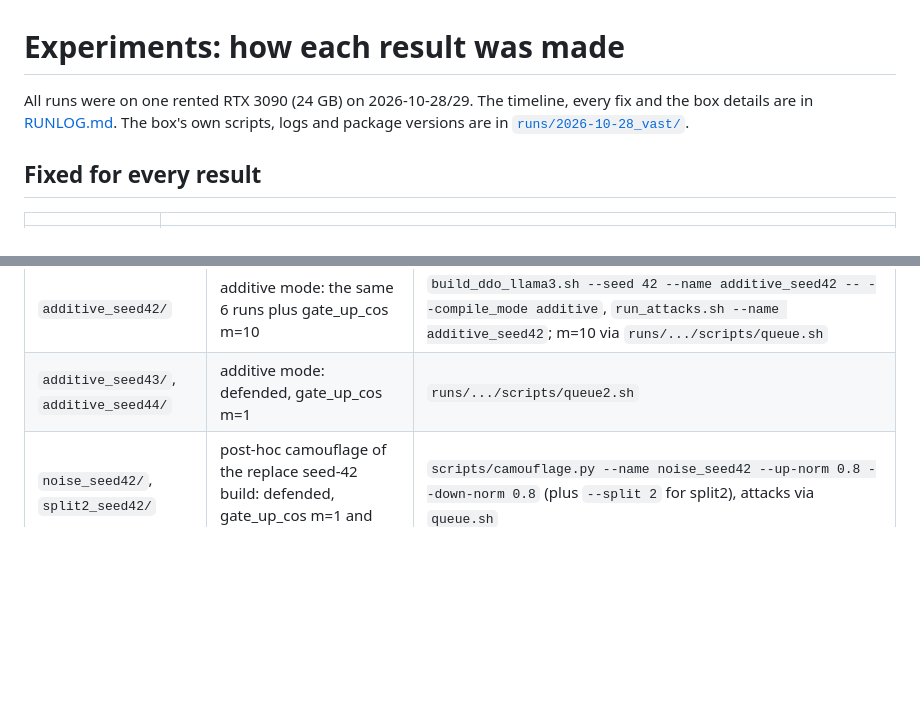
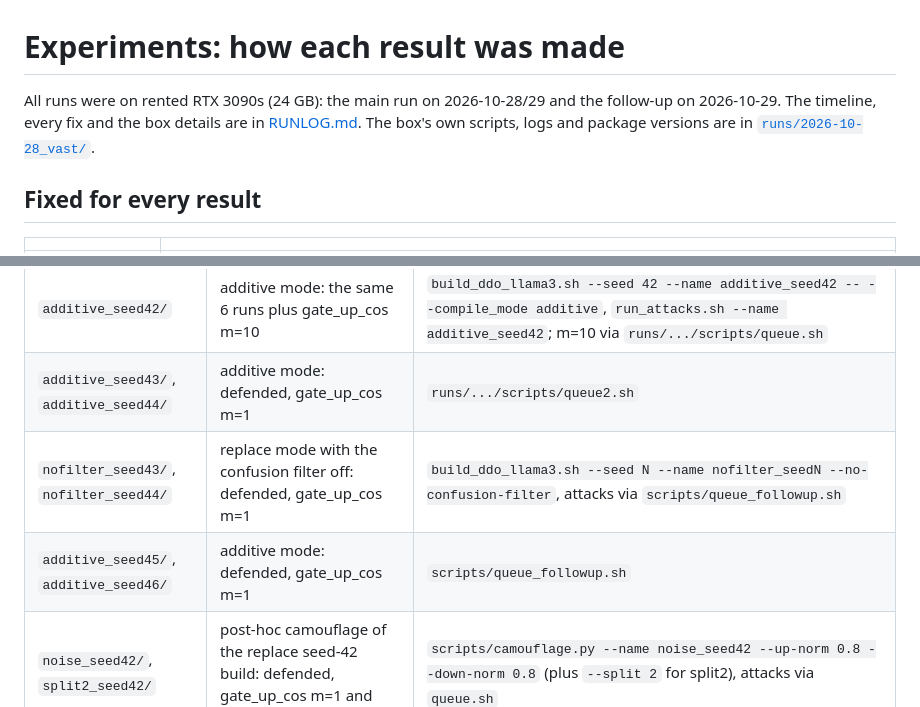
Before and after one commit to dragosgatan/rosef26, a Markdown page: docs/EXPERIMENTS.md, 2 parts joined by grey strips. Rendered like a GitHub page; blank space fills up the shorter version.

```diff
--- a/docs/EXPERIMENTS.md
+++ b/docs/EXPERIMENTS.md
@@ -1,6 +1,6 @@
 # Experiments: how each result was made
 
-All runs were on one rented RTX 3090 (24 GB) on 2026-10-28/29. The timeline, every fix and the box details are in [RUNLOG.md](RUNLOG.md). The box's own scripts, logs and package versions are in [`runs/2026-10-28_vast/`](../runs/2026-10-28_vast/).
+All runs were on rented RTX 3090s (24 GB): the main run on 2026-10-28/29 and the follow-up on 2026-10-29. The timeline, every fix and the box details are in [RUNLOG.md](RUNLOG.md). The box's own scripts, logs and package versions are in [`runs/2026-10-28_vast/`](../runs/2026-10-28_vast/).
 
 ## Fixed for every result
 
@@ -26,6 +26,8 @@ Each `results/<folder>/<run>.json` holds rates and settings only. Raw completion
 | `seed44/` to `seed46/` | replace-mode DDO, `defended` only | build, then `scripts/attack.py --model models/ddo_llama3_seedN --tag seedN/defended --edits artifacts/ddo_llama3_seedN/edits.safetensors` (loop in RUNLOG, 22:01) |
 | `additive_seed42/` | additive mode: the same 6 runs plus gate_up_cos m=10 | `build_ddo_llama3.sh --seed 42 --name additive_seed42 -- --compile_mode additive`, `run_attacks.sh --name additive_seed42`; m=10 via `runs/.../scripts/queue.sh` |
 | `additive_seed43/`, `additive_seed44/` | additive mode: defended, gate_up_cos m=1 | `runs/.../scripts/queue2.sh` |
+| `nofilter_seed43/`, `nofilter_seed44/` | replace mode with the confusion filter off: defended, gate_up_cos m=1 | `build_ddo_llama3.sh --seed N --name nofilter_seedN --no-confusion-filter`, attacks via `scripts/queue_followup.sh` |
+| `additive_seed45/`, `additive_seed46/` | additive mode: defended, gate_up_cos m=1 | `scripts/queue_followup.sh` |
 | `noise_seed42/`, `split2_seed42/` | post-hoc camouflage of the replace seed-42 build: defended, gate_up_cos m=1 and m=10, oracle | `scripts/camouflage.py --name noise_seed42 --up-norm 0.8 --down-norm 0.8` (plus `--split 2` for split2), attacks via `queue.sh` |
 | `benign/` | harmless-prompt check for each model above and each OBLITERATUS output | `scripts/benign.py`, via the queue scripts |
 | `obliteratus/` | OBLITERATUS `advanced` and `aggressive` on the original, replace 42 and additive 42, then judged with no RFA | `queue3.sh` (advanced) and `queue4.sh aggressive`; see below |
```
Also changed, not shown: docs/FINDINGS.md (+14 -0 lines).
